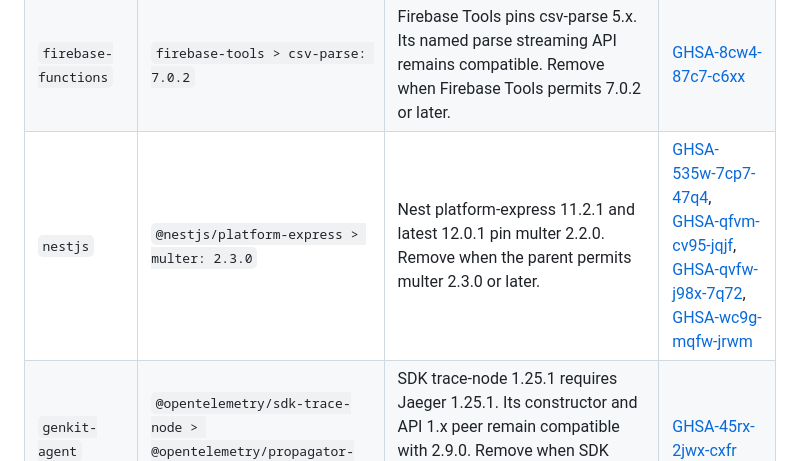
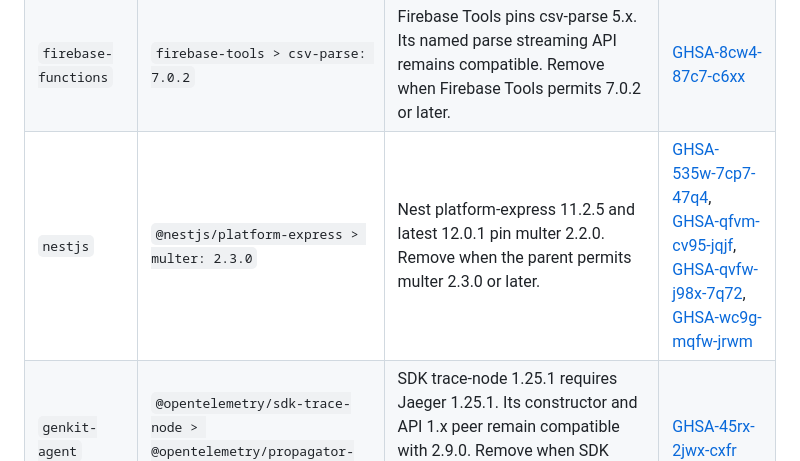
Before and after one commit to arcjet/examples, a Markdown page: OVERRIDES.md, the part around the change. Rendered like a GitHub page.

Commit message:
docs(examples): refresh Nest override rationale

```diff
--- a/OVERRIDES.md
+++ b/OVERRIDES.md
@@ -92,5 +92,5 @@ accepts the patched release.
 | `nextjs-sensitive-info`   | `adm-zip: 0.6.1`                                                          | Rampart uses ONNX Runtime, whose installer pins adm-zip 0.5.x. Remove when ONNX Runtime permits adm-zip 0.6.1 or later; this version fixes [GHSA-vwc7-r8mq-g2x9](https://github.com/advisories/GHSA-vwc7-r8mq-g2x9) and [GHSA-7q85-xj36-vmfc](https://github.com/advisories/GHSA-7q85-xj36-vmfc). | [GHSA-xcpc-8h2w-3j85](https://github.com/advisories/GHSA-xcpc-8h2w-3j85)                                                                                                                                                                                                                                                                                                         |
 | `node-guard-policy`       | `adm-zip: 0.6.1`                                                          | Rampart uses ONNX Runtime, whose installer pins adm-zip 0.5.x. Remove when ONNX Runtime permits adm-zip 0.6.1 or later; this version fixes [GHSA-vwc7-r8mq-g2x9](https://github.com/advisories/GHSA-vwc7-r8mq-g2x9) and [GHSA-7q85-xj36-vmfc](https://github.com/advisories/GHSA-7q85-xj36-vmfc). | [GHSA-xcpc-8h2w-3j85](https://github.com/advisories/GHSA-xcpc-8h2w-3j85)                                                                                                                                                                                                                                                                                                         |
 | `firebase-functions`      | `firebase-tools > csv-parse: 7.0.2`                                       | Firebase Tools pins csv-parse 5.x. Its named parse streaming API remains compatible. Remove when Firebase Tools permits 7.0.2 or later.                                                                                      | [GHSA-8cw4-87c7-c6xx](https://github.com/advisories/GHSA-8cw4-87c7-c6xx)                                                                                                                                                                                                                                                                                                         |
-| `nestjs`                  | `@nestjs/platform-express > multer: 2.3.0`                                | Nest platform-express 11.2.1 and latest 12.0.1 pin multer 2.2.0. Remove when the parent permits multer 2.3.0 or later.                                                                                                       | [GHSA-535w-7cp7-47q4](https://github.com/advisories/GHSA-535w-7cp7-47q4), [GHSA-qfvm-cv95-jqjf](https://github.com/advisories/GHSA-qfvm-cv95-jqjf), [GHSA-qvfw-j98x-7q72](https://github.com/advisories/GHSA-qvfw-j98x-7q72), [GHSA-wc9g-mqfw-jrwm](https://github.com/advisories/GHSA-wc9g-mqfw-jrwm)                                                                           |
+| `nestjs`                  | `@nestjs/platform-express > multer: 2.3.0`                                | Nest platform-express 11.2.5 and latest 12.0.1 pin multer 2.2.0. Remove when the parent permits multer 2.3.0 or later.                                                                                                       | [GHSA-535w-7cp7-47q4](https://github.com/advisories/GHSA-535w-7cp7-47q4), [GHSA-qfvm-cv95-jqjf](https://github.com/advisories/GHSA-qfvm-cv95-jqjf), [GHSA-qvfw-j98x-7q72](https://github.com/advisories/GHSA-qvfw-j98x-7q72), [GHSA-wc9g-mqfw-jrwm](https://github.com/advisories/GHSA-wc9g-mqfw-jrwm)                                                                           |
 | `genkit-agent`            | `@opentelemetry/sdk-trace-node > @opentelemetry/propagator-jaeger: 2.9.0` | SDK trace-node 1.25.1 requires Jaeger 1.25.1. Its constructor and API 1.x peer remain compatible with 2.9.0. Remove when SDK trace-node permits Jaeger 2.9.0 or later.                                                       | [GHSA-45rx-2jwx-cxfr](https://github.com/advisories/GHSA-45rx-2jwx-cxfr)                                                                                                                                                                                                                                                                                                         |
```
